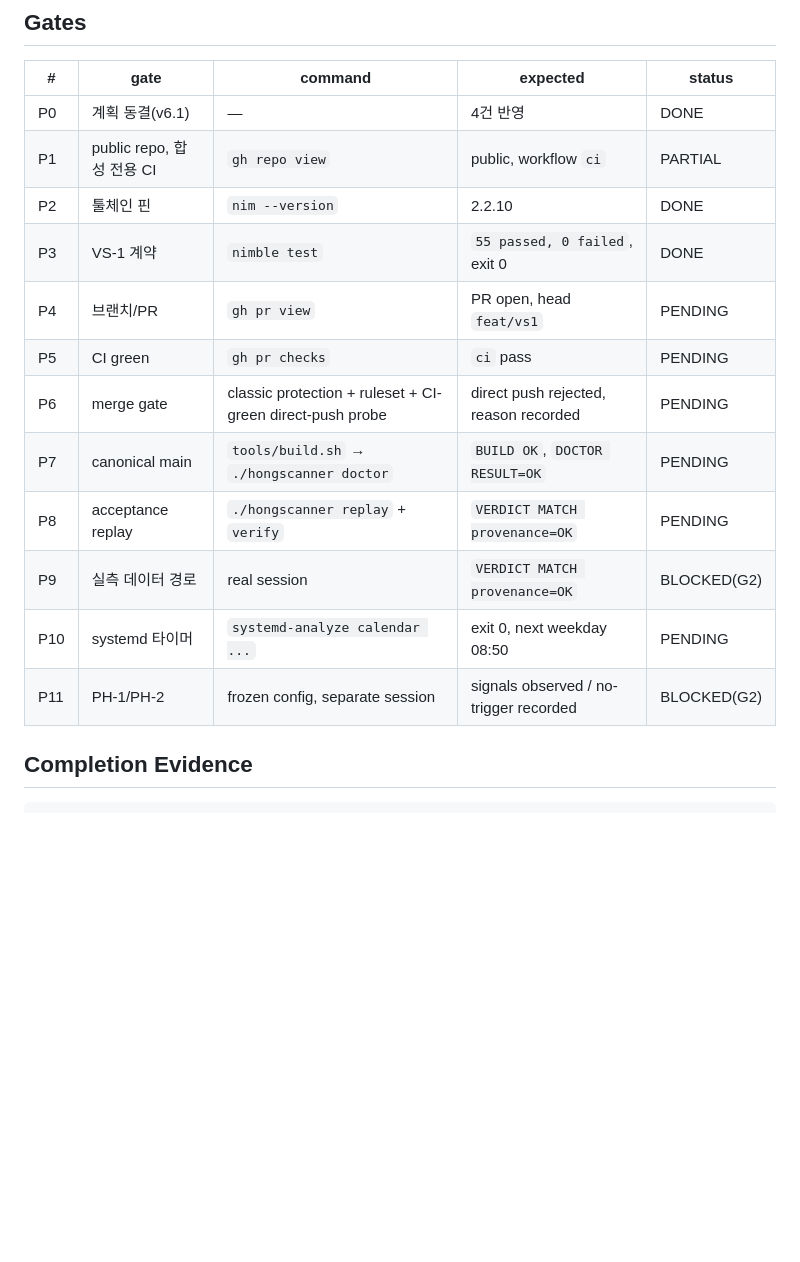
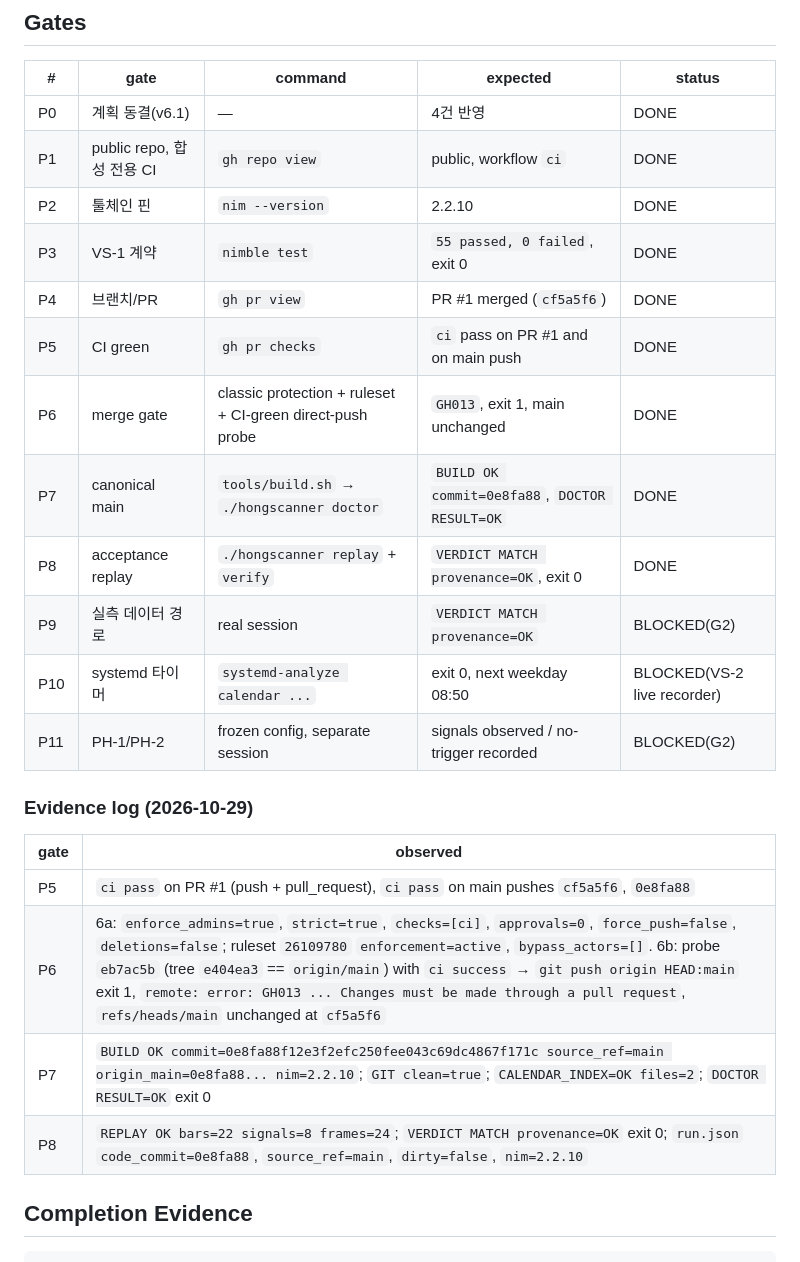
Before and after one commit to wintrover/hong-scanner, a Markdown page: docs/GATES.md, the part around the change. Drawn GitHub-style; blank space fills up the shorter version.

Commit message:
docs: record gate outcomes and evidence for VS-1 (#3)
P1/P4-P8 are now closed with observable evidence: PR #1 merged as cf5a5f6,
ci green on PR and main pushes, P6 probe rejected with GH013 while main
stayed at cf5a5f6, canonical build at 0e8fa88 with DOCTOR RESULT=OK, and
acceptance replay returning VERDICT MATCH provenance=OK. P10 now says why
it is blocked (no live recorder before VS-2).

Co-authored-by: wintrover <wintrover@users.noreply.github.com>

```diff
--- a/docs/GATES.md
+++ b/docs/GATES.md
@@ -30,17 +30,26 @@ canonical `main`에서 빌드한 바이너리로 실제 실행한 런이
 | # | gate | command | expected | status |
 |---|---|---|---|---|
 | P0 | 계획 동결(v6.1) | — | 4건 반영 | DONE |
-| P1 | public repo, 합성 전용 CI | `gh repo view` | public, workflow `ci` | PARTIAL |
+| P1 | public repo, 합성 전용 CI | `gh repo view` | public, workflow `ci` | DONE |
 | P2 | 툴체인 핀 | `nim --version` | 2.2.10 | DONE |
 | P3 | VS-1 계약 | `nimble test` | `55 passed, 0 failed`, exit 0 | DONE |
-| P4 | 브랜치/PR | `gh pr view` | PR open, head `feat/vs1` | PENDING |
-| P5 | CI green | `gh pr checks` | `ci` pass | PENDING |
-| P6 | merge gate | classic protection + ruleset + CI-green direct-push probe | direct push rejected, reason recorded | PENDING |
-| P7 | canonical main | `tools/build.sh` → `./hongscanner doctor` | `BUILD OK`, `DOCTOR RESULT=OK` | PENDING |
-| P8 | acceptance replay | `./hongscanner replay` + `verify` | `VERDICT MATCH provenance=OK` | PENDING |
+| P4 | 브랜치/PR | `gh pr view` | PR #1 merged (`cf5a5f6`) | DONE |
+| P5 | CI green | `gh pr checks` | `ci` pass on PR #1 and on main push | DONE |
+| P6 | merge gate | classic protection + ruleset + CI-green direct-push probe | `GH013`, exit 1, main unchanged | DONE |
+| P7 | canonical main | `tools/build.sh` → `./hongscanner doctor` | `BUILD OK commit=0e8fa88`, `DOCTOR RESULT=OK` | DONE |
+| P8 | acceptance replay | `./hongscanner replay` + `verify` | `VERDICT MATCH provenance=OK`, exit 0 | DONE |
 | P9 | 실측 데이터 경로 | real session | `VERDICT MATCH provenance=OK` | BLOCKED(G2) |
-| P10 | systemd 타이머 | `systemd-analyze calendar ...` | exit 0, next weekday 08:50 | PENDING |
+| P10 | systemd 타이머 | `systemd-analyze calendar ...` | exit 0, next weekday 08:50 | BLOCKED(VS-2 live recorder) |
 | P11 | PH-1/PH-2 | frozen config, separate session | signals observed / no-trigger recorded | BLOCKED(G2) |
+
+### Evidence log (2026-10-29)
+
+| gate | observed |
+|---|---|
+| P5 | `ci pass` on PR #1 (push + pull_request), `ci pass` on main pushes `cf5a5f6`, `0e8fa88` |
+| P6 | 6a: `enforce_admins=true`, `strict=true`, `checks=[ci]`, `approvals=0`, `force_push=false`, `deletions=false`; ruleset `26109780` `enforcement=active`, `bypass_actors=[]`. 6b: probe `eb7ac5b` (tree `e404ea3` == `origin/main`) with `ci success` → `git push origin HEAD:main` exit 1, `remote: error: GH013 ... Changes must be made through a pull request`, `refs/heads/main` unchanged at `cf5a5f6` |
+| P7 | `BUILD OK commit=0e8fa88f12e3f2efc250fee043c69dc4867f171c source_ref=main origin_main=0e8fa88... nim=2.2.10`; `GIT clean=true`; `CALENDAR_INDEX=OK files=2`; `DOCTOR RESULT=OK` exit 0 |
+| P8 | `REPLAY OK bars=22 signals=8 frames=24`; `VERDICT MATCH provenance=OK` exit 0; `run.json` `code_commit=0e8fa88`, `source_ref=main`, `dirty=false`, `nim=2.2.10` |
 
 ## Completion Evidence
 
```
